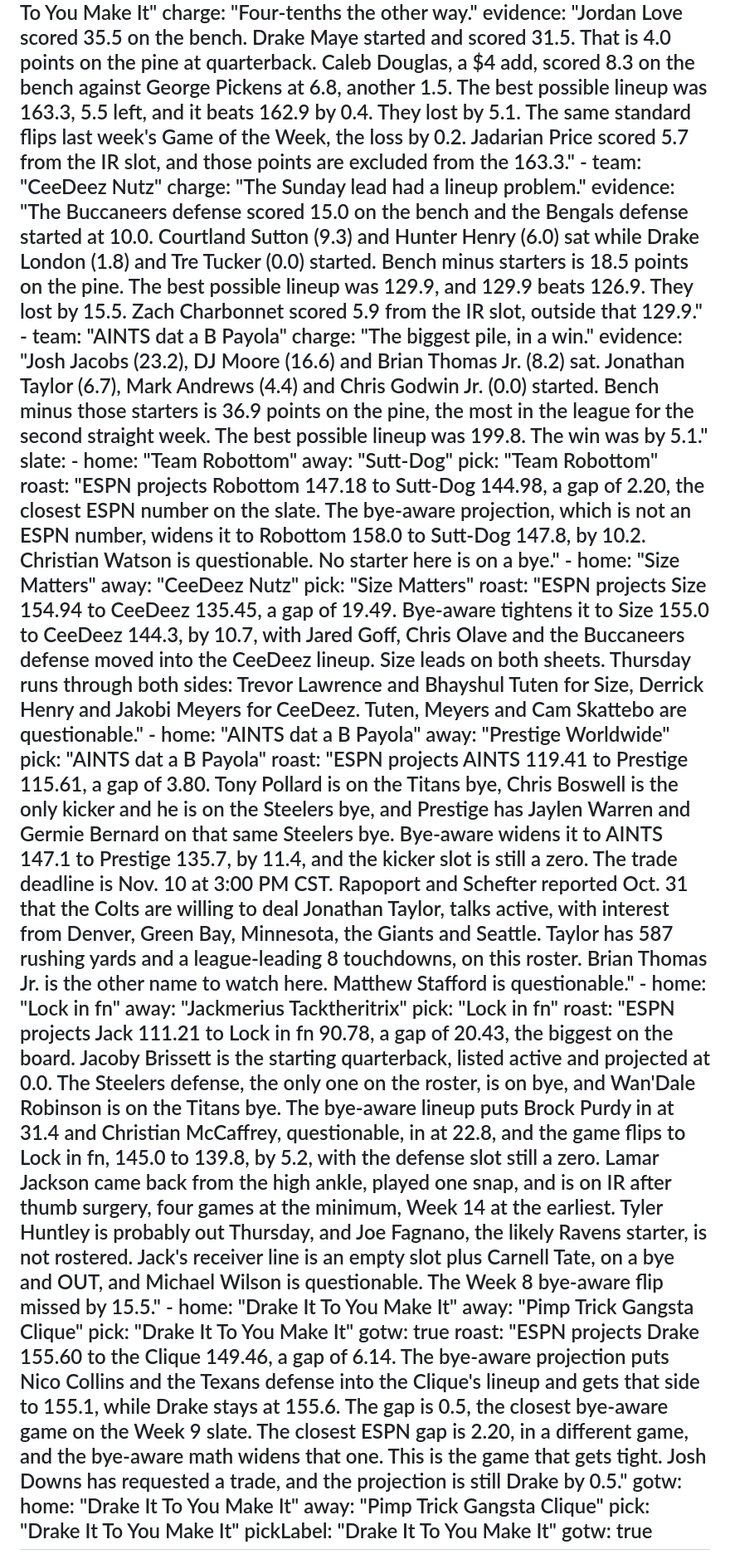
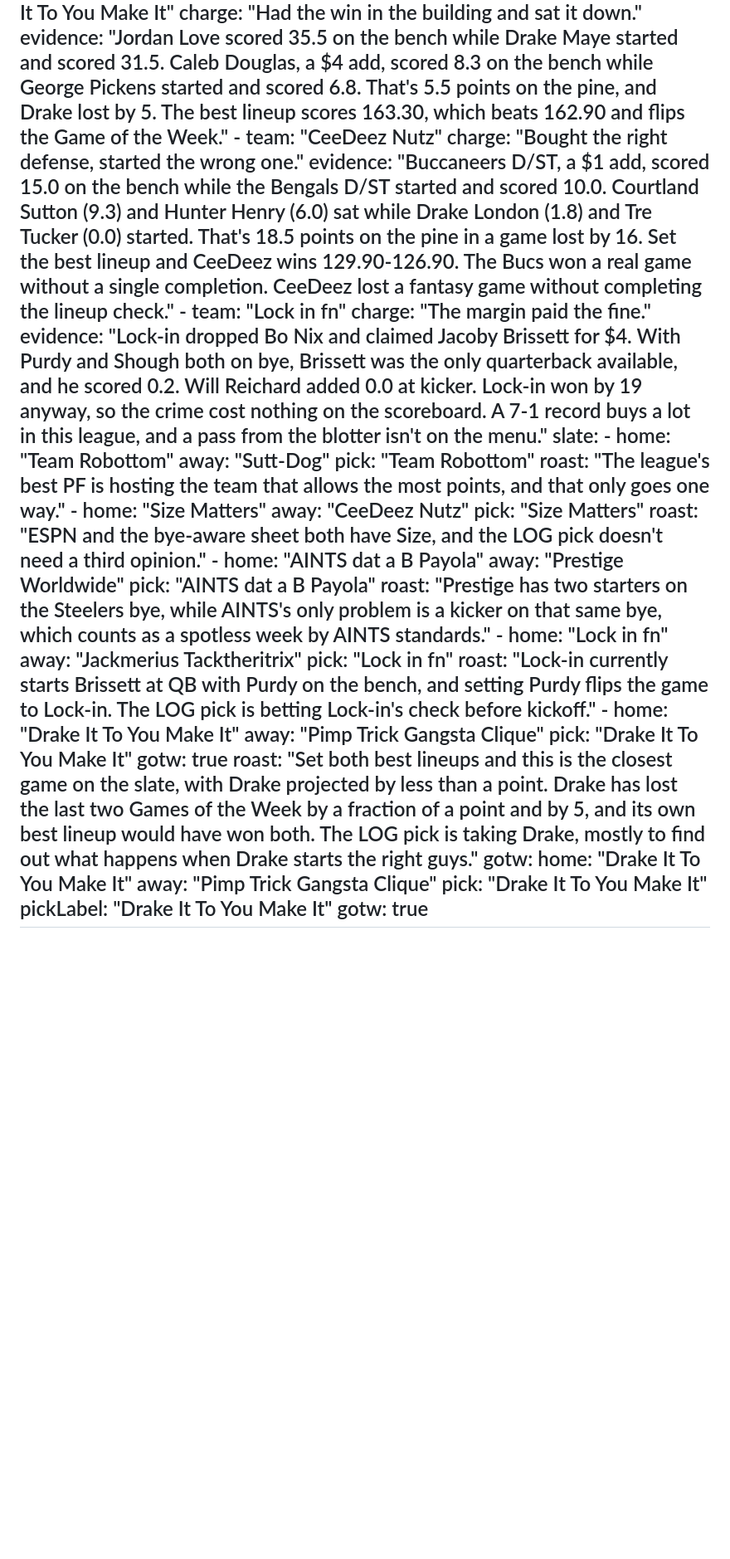
Before and after one commit to tastethesoup/bread-and-circuses, a Markdown page: src/posts/2026-11-03-log-week-8.md, the part around one of its changes. Shown at 83% size. Rendered like a GitHub page; blank space fills up the shorter version.

```diff
--- a/src/posts/2026-11-03-log-week-8.md
+++ b/src/posts/2026-11-03-log-week-8.md
@@ -83,35 +83,35 @@ log:
   blotter:
     - team: "Drake It To You Make It"
-      charge: "Four-tenths the other way."
-      evidence: "Jordan Love scored 35.5 on the bench. Drake Maye started and scored 31.5. That is 4.0 points on the pine at quarterback. Caleb Douglas, a $4 add, scored 8.3 on the bench against George Pickens at 6.8, another 1.5. The best possible lineup was 163.3, 5.5 left, and it beats 162.9 by 0.4. They lost by 5.1. The same standard flips last week's Game of the Week, the loss by 0.2. Jadarian Price scored 5.7 from the IR slot, and those points are excluded from the 163.3."
+      charge: "Had the win in the building and sat it down."
+      evidence: "Jordan Love scored 35.5 on the bench while Drake Maye started and scored 31.5. Caleb Douglas, a $4 add, scored 8.3 on the bench while George Pickens started and scored 6.8. That's 5.5 points on the pine, and Drake lost by 5. The best lineup scores 163.30, which beats 162.90 and flips the Game of the Week."
     - team: "CeeDeez Nutz"
-      charge: "The Sunday lead had a lineup problem."
-      evidence: "The Buccaneers defense scored 15.0 on the bench and the Bengals defense started at 10.0. Courtland Sutton (9.3) and Hunter Henry (6.0) sat while Drake London (1.8) and Tre Tucker (0.0) started. Bench minus starters is 18.5 points on the pine. The best possible lineup was 129.9, and 129.9 beats 126.9. They lost by 15.5. Zach Charbonnet scored 5.9 from the IR slot, outside that 129.9."
-    - team: "AINTS dat a B Payola"
-      charge: "The biggest pile, in a win."
-      evidence: "Josh Jacobs (23.2), DJ Moore (16.6) and Brian Thomas Jr. (8.2) sat. Jonathan Taylor (6.7), Mark Andrews (4.4) and Chris Godwin Jr. (0.0) started. Bench minus those starters is 36.9 points on the pine, the most in the league for the second straight week. The best possible lineup was 199.8. The win was by 5.1."
+      charge: "Bought the right defense, started the wrong one."
+      evidence: "Buccaneers D/ST, a $1 add, scored 15.0 on the bench while the Bengals D/ST started and scored 10.0. Courtland Sutton (9.3) and Hunter Henry (6.0) sat while Drake London (1.8) and Tre Tucker (0.0) started. That's 18.5 points on the pine in a game lost by 16. Set the best lineup and CeeDeez wins 129.90-126.90. The Bucs won a real game without a single completion. CeeDeez lost a fantasy game without completing the lineup check."
+    - team: "Lock in fn"
+      charge: "The margin paid the fine."
+      evidence: "Lock-in dropped Bo Nix and claimed Jacoby Brissett for $4. With Purdy and Shough both on bye, Brissett was the only quarterback available, and he scored 0.2. Will Reichard added 0.0 at kicker. Lock-in won by 19 anyway, so the crime cost nothing on the scoreboard. A 7-1 record buys a lot in this league, and a pass from the blotter isn't on the menu."
   slate:
     - home: "Team Robottom"
       away: "Sutt-Dog"
       pick: "Team Robottom"
-      roast: "ESPN projects Robottom 147.18 to Sutt-Dog 144.98, a gap of 2.20, the closest ESPN number on the slate. The bye-aware projection, which is not an ESPN number, widens it to Robottom 158.0 to Sutt-Dog 147.8, by 10.2. Christian Watson is questionable. No starter here is on a bye."
+      roast: "The league's best PF is hosting the team that allows the most points, and that only goes one way."
     - home: "Size Matters"
       away: "CeeDeez Nutz"
       pick: "Size Matters"
-      roast: "ESPN projects Size 154.94 to CeeDeez 135.45, a gap of 19.49. Bye-aware tightens it to Size 155.0 to CeeDeez 144.3, by 10.7, with Jared Goff, Chris Olave and the Buccaneers defense moved into the CeeDeez lineup. Size leads on both sheets. Thursday runs through both sides: Trevor Lawrence and Bhayshul Tuten for Size, Derrick Henry and Jakobi Meyers for CeeDeez. Tuten, Meyers and Cam Skattebo are questionable."
+      roast: "ESPN and the bye-aware sheet both have Size, and the LOG pick doesn't need a third opinion."
     - home: "AINTS dat a B Payola"
       away: "Prestige Worldwide"
       pick: "AINTS dat a B Payola"
-      roast: "ESPN projects AINTS 119.41 to Prestige 115.61, a gap of 3.80. Tony Pollard is on the Titans bye, Chris Boswell is the only kicker and he is on the Steelers bye, and Prestige has Jaylen Warren and Germie Bernard on that same Steelers bye. Bye-aware widens it to AINTS 147.1 to Prestige 135.7, by 11.4, and the kicker slot is still a zero. The trade deadline is Nov. 10 at 3:00 PM CST. Rapoport and Schefter reported Oct. 31 that the Colts are willing to deal Jonathan Taylor, talks active, with interest from Denver, Green Bay, Minnesota, the Giants and Seattle. Taylor has 587 rushing yards and a league-leading 8 touchdowns, on this roster. Brian Thomas Jr. is the other name to watch here. Matthew Stafford is questionable."
+      roast: "Prestige has two starters on the Steelers bye, while AINTS's only problem is a kicker on that same bye, which counts as a spotless week by AINTS standards."
     - home: "Lock in fn"
       away: "Jackmerius Tacktheritrix"
       pick: "Lock in fn"
-      roast: "ESPN projects Jack 111.21 to Lock in fn 90.78, a gap of 20.43, the biggest on the board. Jacoby Brissett is the starting quarterback, listed active and projected at 0.0. The Steelers defense, the only one on the roster, is on bye, and Wan'Dale Robinson is on the Titans bye. The bye-aware lineup puts Brock Purdy in at 31.4 and Christian McCaffrey, questionable, in at 22.8, and the game flips to Lock in fn, 145.0 to 139.8, by 5.2, with the defense slot still a zero. Lamar Jackson came back from the high ankle, played one snap, and is on IR after thumb surgery, four games at the minimum, Week 14 at the earliest. Tyler Huntley is probably out Thursday, and Joe Fagnano, the likely Ravens starter, is not rostered. Jack's receiver line is an empty slot plus Carnell Tate, on a bye and OUT, and Michael Wilson is questionable. The Week 8 bye-aware flip missed by 15.5."
+      roast: "Lock-in currently starts Brissett at QB with Purdy on the bench, and setting Purdy flips the game to Lock-in. The LOG pick is betting Lock-in's check before kickoff."
     - home: "Drake It To You Make It"
       away: "Pimp Trick Gangsta Clique"
       pick: "Drake It To You Make It"
       gotw: true
-      roast: "ESPN projects Drake 155.60 to the Clique 149.46, a gap of 6.14. The bye-aware projection puts Nico Collins and the Texans defense into the Clique's lineup and gets that side to 155.1, while Drake stays at 155.6. The gap is 0.5, the closest bye-aware game on the Week 9 slate. The closest ESPN gap is 2.20, in a different game, and the bye-aware math widens that one. This is the game that gets tight. Josh Downs has requested a trade, and the projection is still Drake by 0.5."
+      roast: "Set both best lineups and this is the closest game on the slate, with Drake projected by less than a point. Drake has lost the last two Games of the Week by a fraction of a point and by 5, and its own best lineup would have won both. The LOG pick is taking Drake, mostly to find out what happens when Drake starts the right guys."
   gotw:
     home: "Drake It To You Make It"
     away: "Pimp Trick Gangsta Clique"
```
Also changed, not shown: other parts of src/posts/2026-11-03-log-week-8.md (+30 -30 lines).
